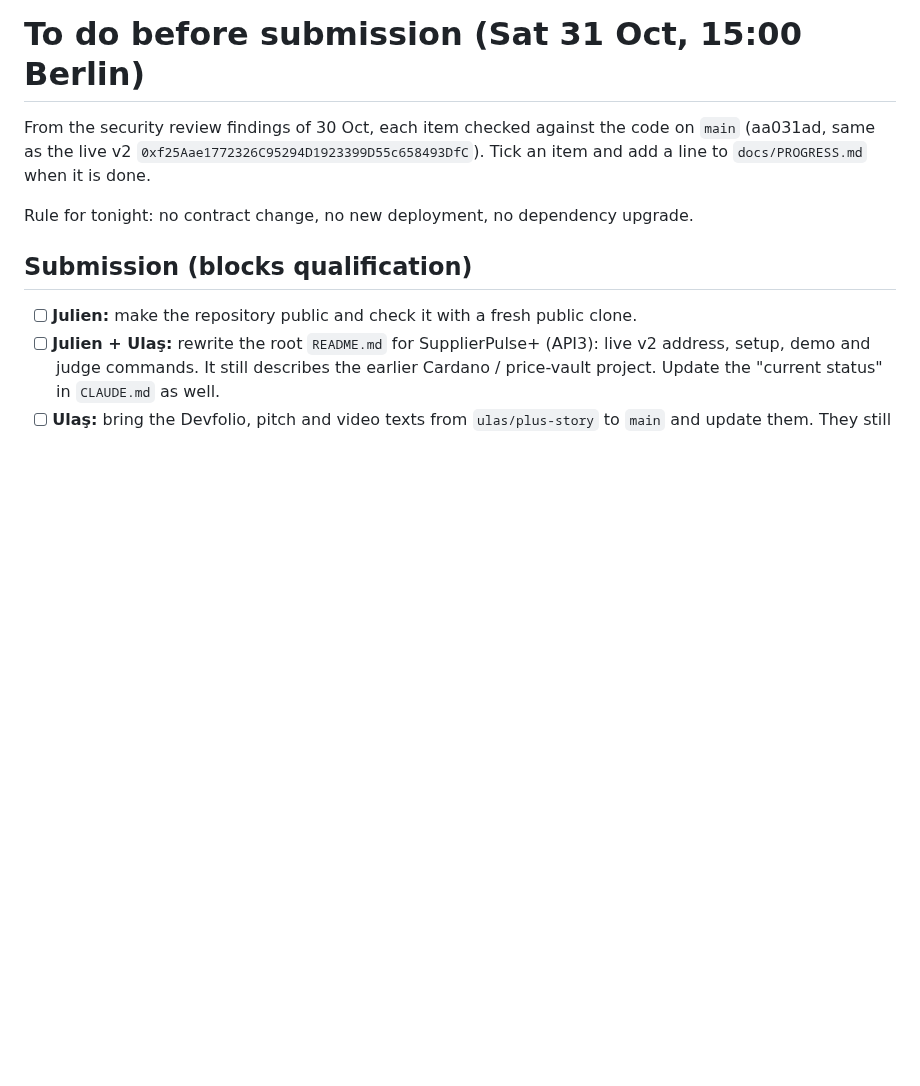
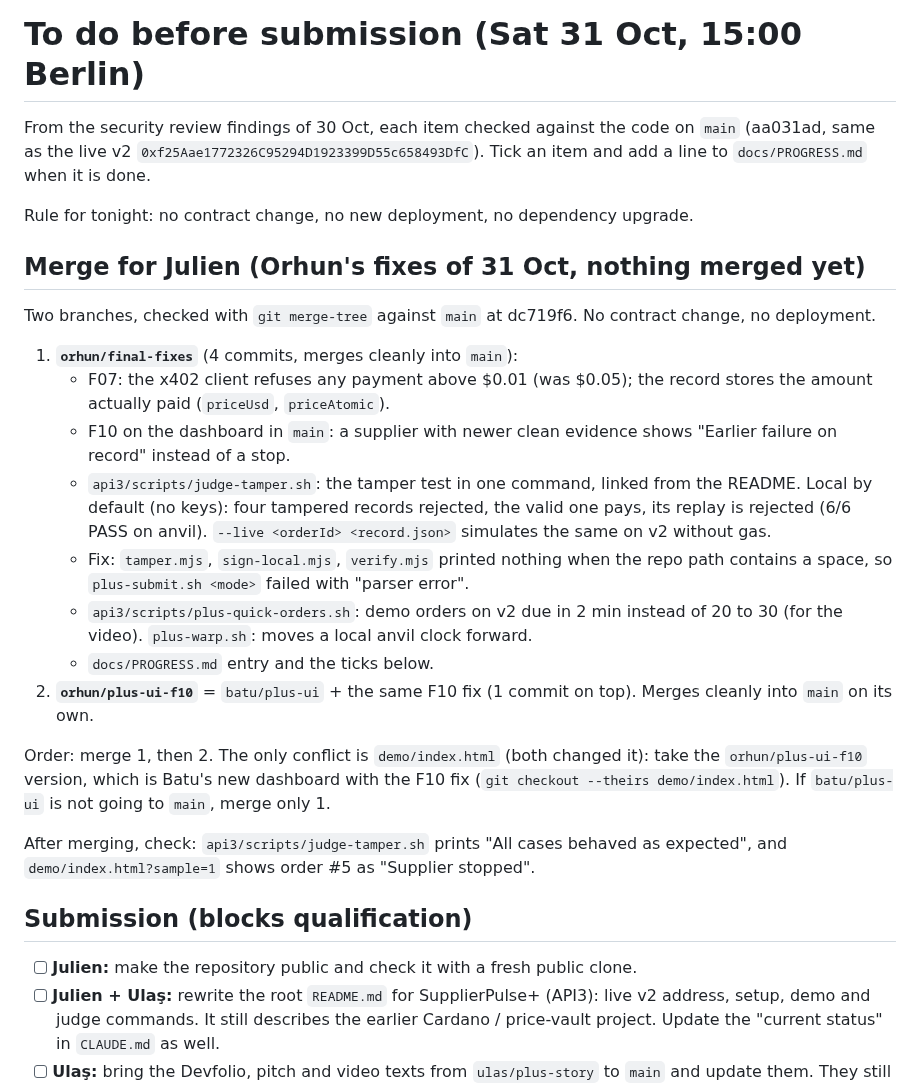
Before and after one commit to julienlmu/tumblockchain-powerpuffboys, a Markdown page: docs/TODO.md, the part around the change. Drawn GitHub-style; blank space fills up the shorter version.

Commit message:
docs: merge note for orhun/final-fixes and orhun/plus-ui-f10

```diff
--- a/docs/TODO.md
+++ b/docs/TODO.md
@@ -3,6 +3,23 @@
 From the security review findings of 30 Oct, each item checked against the code on `main` (aa031ad, same as the live v2 `0xf25Aae1772326C95294D1923399D55c658493DfC`). Tick an item and add a line to `docs/PROGRESS.md` when it is done.
 
 Rule for tonight: no contract change, no new deployment, no dependency upgrade.
+
+## Merge for Julien (Orhun's fixes of 31 Oct, nothing merged yet)
+
+Two branches, checked with `git merge-tree` against `main` at dc719f6. No contract change, no deployment.
+
+1. **`orhun/final-fixes`** (4 commits, merges cleanly into `main`):
+   - F07: the x402 client refuses any payment above $0.01 (was $0.05); the record stores the amount actually paid (`priceUsd`, `priceAtomic`).
+   - F10 on the dashboard in `main`: a supplier with newer clean evidence shows "Earlier failure on record" instead of a stop.
+   - `api3/scripts/judge-tamper.sh`: the tamper test in one command, linked from the README. Local by default (no keys): four tampered records rejected, the valid one pays, its replay is rejected (6/6 PASS on anvil). `--live <orderId> <record.json>` simulates the same on v2 without gas.
+   - Fix: `tamper.mjs`, `sign-local.mjs`, `verify.mjs` printed nothing when the repo path contains a space, so `plus-submit.sh <mode>` failed with "parser error".
+   - `api3/scripts/plus-quick-orders.sh`: demo orders on v2 due in 2 min instead of 20 to 30 (for the video). `plus-warp.sh`: moves a local anvil clock forward.
+   - `docs/PROGRESS.md` entry and the ticks below.
+2. **`orhun/plus-ui-f10`** = `batu/plus-ui` + the same F10 fix (1 commit on top). Merges cleanly into `main` on its own.
+
+Order: merge 1, then 2. The only conflict is `demo/index.html` (both changed it): take the `orhun/plus-ui-f10` version, which is Batu's new dashboard with the F10 fix (`git checkout --theirs demo/index.html`). If `batu/plus-ui` is not going to `main`, merge only 1.
+
+After merging, check: `api3/scripts/judge-tamper.sh` prints "All cases behaved as expected", and `demo/index.html?sample=1` shows order #5 as "Supplier stopped".
 
 ## Submission (blocks qualification)
 
```
